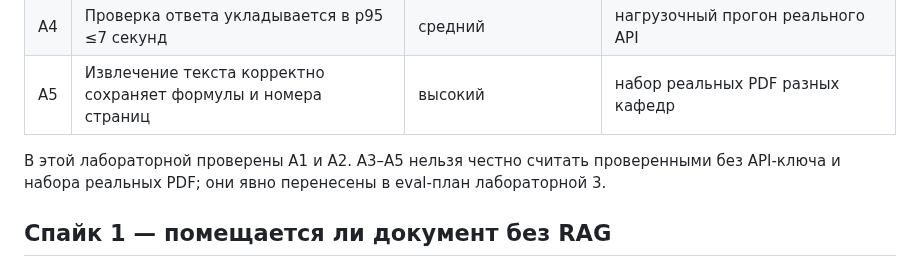
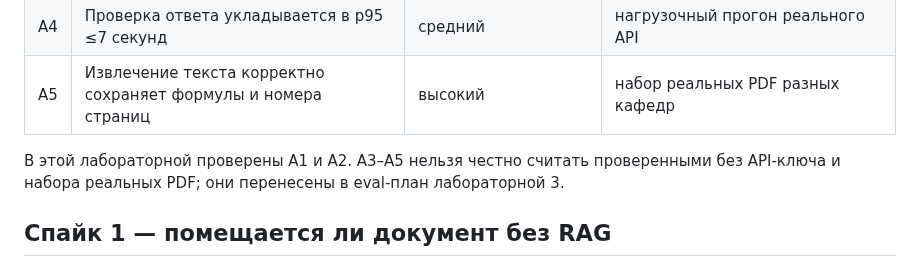
Before and after one commit to vstu-sii/kartochki-dlya-povtoreniya-iz-konspekta-4rnb, a Markdown page: docs/experiments/lab2.md, the part around the change. GitHub-like rendering.

```diff
--- a/docs/experiments/lab2.md
+++ b/docs/experiments/lab2.md
@@ -10,7 +10,7 @@
 | A4 | Проверка ответа укладывается в p95 ≤7 секунд | средний | нагрузочный прогон реального API |
 | A5 | Извлечение текста корректно сохраняет формулы и номера страниц | высокий | набор реальных PDF разных кафедр |
 
-В этой лабораторной проверены A1 и A2. A3–A5 нельзя честно считать проверенными без API-ключа и набора реальных PDF; они явно перенесены в eval-план лабораторной 3.
+В этой лабораторной проверены A1 и A2. A3–A5 нельзя честно считать проверенными без API-ключа и набора реальных PDF; они перенесены в eval-план лабораторной 3.
 
 ## Спайк 1 — помещается ли документ без RAG
 
```
